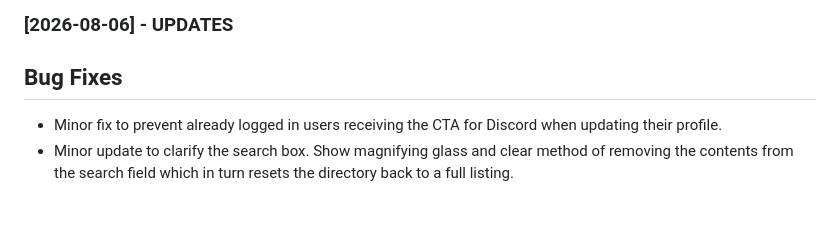
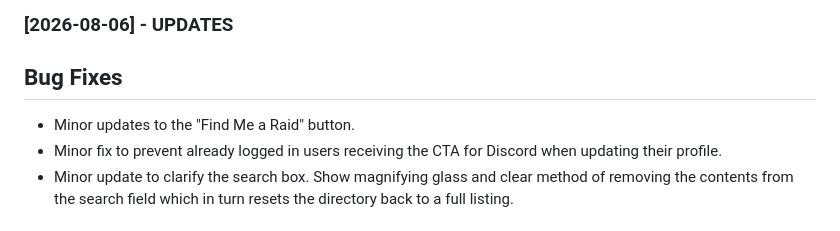
Before and after one commit to KevT70/nobodyswatching, a Markdown page: CHANGELOG.md, the part around the change. GitHub-like rendering.

Commit message:
Update CHANGELOG.md
Updated with Find Me a Raid details

```diff
--- a/CHANGELOG.md
+++ b/CHANGELOG.md
@@ -6,6 +6,7 @@ All notable changes to NobodysWatching.live are documented here.
 
 ### [2026-08-06] - UPDATES
 ## Bug Fixes
+ - Minor updates to the "Find Me a Raid" button.
  - Minor fix to prevent already logged in users receiving the CTA for Discord when updating their profile.
  - Minor update to clarify the search box. Show magnifying glass and clear method of removing the contents from the search field which in turn resets the directory back to a full listing.
 
```
